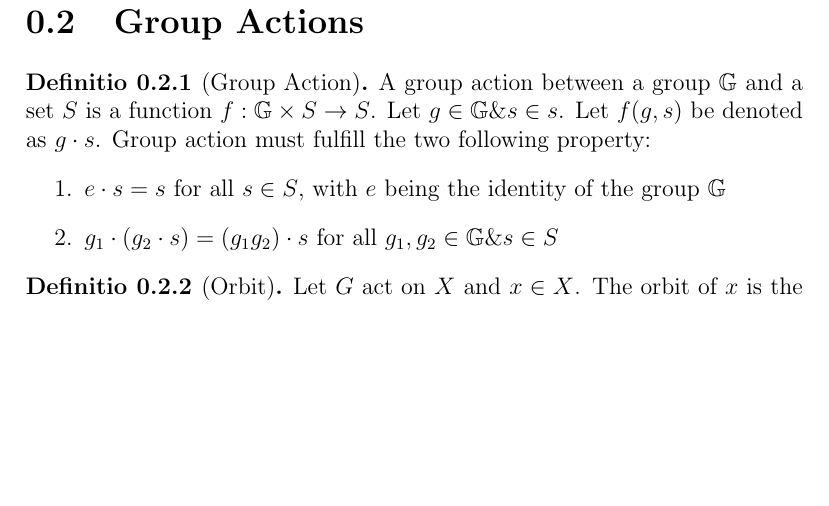
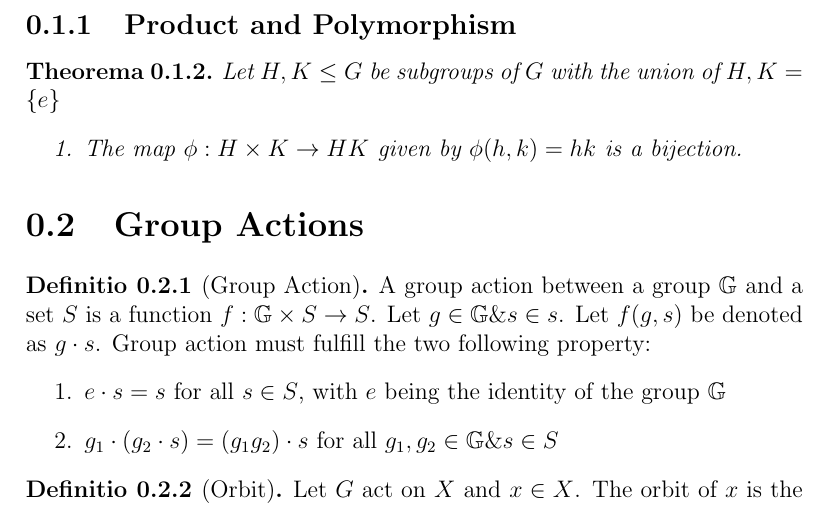
Before and after one commit to harryhanYuhao/math, a LaTeX document (2022-3/fpm/note/algebra/betweenGroup.tex): part of page 2 of 2, cut at the place of the change, the shorter picture padded with empty space. Compiled offline with pdfLaTeX.

Commit message:
product&polymorphisim

```diff
--- a/2022-3/fpm/note/algebra/betweenGroup.tex
+++ b/2022-3/fpm/note/algebra/betweenGroup.tex
@@ -54,6 +54,14 @@
 	Let $\phi: G \rightarrow H$ be a homomorphism. Then there exists a subgroup $S < G$ such that $\phi$ is a isomorphism between $S$ and $im \phi$.
 \end{hypothesis}
 
+\subsection{Product and Polymorphism}
+
+\begin{theorem}
+	Let $H, K \leq G$ be subgroups of $G$ with the union of $H, K = \{e\}$
+	\begin{enumerate}
+		\item The map $\phi: H\times K \rightarrow HK$ given by $\phi(h,k) = hk$ is a bijection.
+	\end{enumerate}
+\end{theorem}
 \section{Group Actions}
 \begin{definition}[Group Action]
 	A group action between a group $\bb{G}$ and a set $S$ is a function $f: \bb{G}\times S \rightarrow S$.
```
